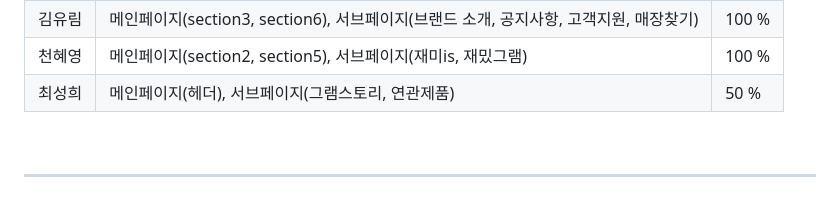
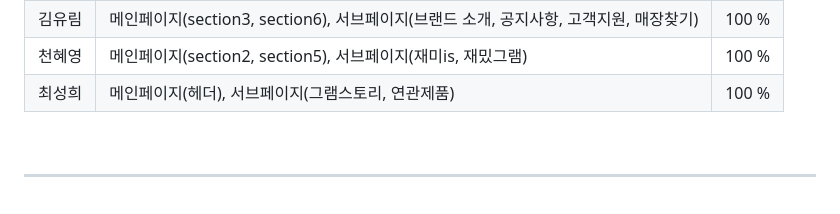
Before and after one commit to HyeYoungee/2nd_lg_gram_renewal, a Markdown page: README.md, the part around the change. GitHub-like rendering.

Commit message:
Update README.md
완성도 수정

```diff
--- a/README.md
+++ b/README.md
@@ -93,7 +93,7 @@
 | <div style="color:#4593fc">이현정</div> | 메인페이지(section1, section4, 푸터), 서브페이지(그램찾기, 컬러그램)                  | <div style="color:#4593fc">100 %</div> |
 | <div style="color:#4593fc">김유림</div> | 메인페이지(section3, section6), 서브페이지(브랜드 소개, 공지사항, 고객지원, 매장찾기) | <div style="color:#4593fc">100 %</div> |
 | <div style="color:#4593fc">천혜영</div> | 메인페이지(section2, section5), 서브페이지(재미is, 재밌그램)                          | <div style="color:#4593fc">100 %</div> |
-| <div style="color:#4593fc">최성희</div> | 메인페이지(헤더), 서브페이지(그램스토리, 연관제품)                                    | <div style="color:#4593fc">50 %</div>  |
+| <div style="color:#4593fc">최성희</div> | 메인페이지(헤더), 서브페이지(그램스토리, 연관제품)                                    | <div style="color:#4593fc">100 %</div>  |
 
   <br>
 
```
